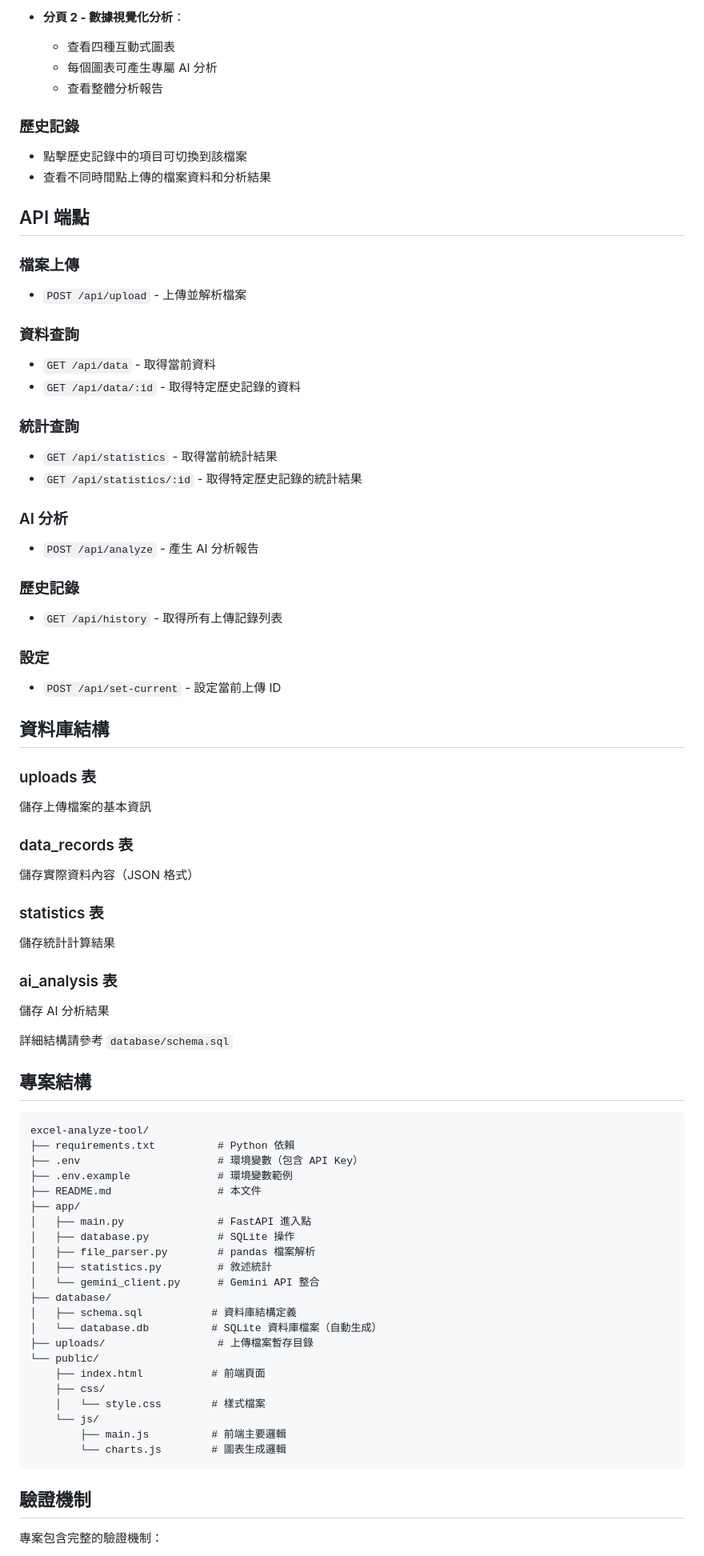
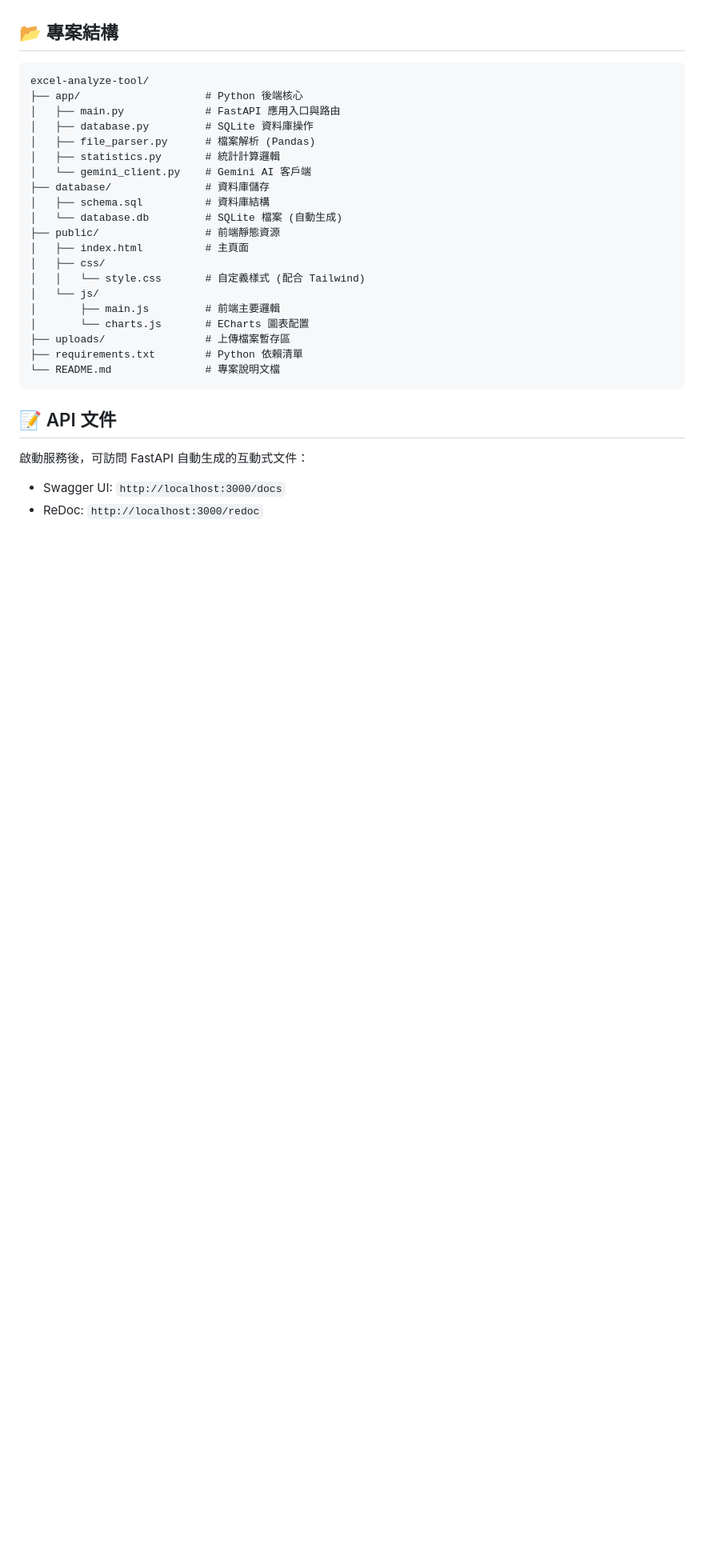
Before and after one commit to Michael-Yan-wun/excel-analyze-tool, a Markdown page: README.md, the part around the change printed below. Shown: that part at 80% size. Rendered like a GitHub page; blank space fills up the shorter version.

````diff
--- a/README.md
+++ b/README.md
@@ -83,79 +85,31 @@ uvicorn app.main:app --reload
-- **分頁 2 - 數據視覺化分析**：
-  - 查看四種互動式圖表
-  - 每個圖表可產生專屬 AI 分析
-  - 查看整體分析報告
-
-### 歷史記錄
-
-- 點擊歷史記錄中的項目可切換到該檔案
-- 查看不同時間點上傳的檔案資料和分析結果
-
-## API 端點
-
-### 檔案上傳
-- `POST /api/upload` - 上傳並解析檔案
-
-### 資料查詢
-- `GET /api/data` - 取得當前資料
-- `GET /api/data/:id` - 取得特定歷史記錄的資料
-
-### 統計查詢
-- `GET /api/statistics` - 取得當前統計結果
-- `GET /api/statistics/:id` - 取得特定歷史記錄的統計結果
-
-### AI 分析
-- `POST /api/analyze` - 產生 AI 分析報告
-
-### 歷史記錄
-- `GET /api/history` - 取得所有上傳記錄列表
-
-### 設定
-- `POST /api/set-current` - 設定當前上傳 ID
-
-## 資料庫結構
-
-### uploads 表
-儲存上傳檔案的基本資訊
-
-### data_records 表
-儲存實際資料內容（JSON 格式）
-
-### statistics 表
-儲存統計計算結果
-
-### ai_analysis 表
-儲存 AI 分析結果
-
-詳細結構請參考 `database/schema.sql`
-
-## 專案結構
+## 📂 專案結構
 
 ```
 excel-analyze-tool/
-├── requirements.txt          # Python 依賴
-├── .env                      # 環境變數（包含 API Key）
-├── .env.example              # 環境變數範例
-├── README.md                 # 本文件
-├── app/
-│   ├── main.py               # FastAPI 進入點
-│   ├── database.py           # SQLite 操作
-│   ├── file_parser.py        # pandas 檔案解析
-│   ├── statistics.py         # 敘述統計
-│   └── gemini_client.py      # Gemini API 整合
-├── database/
-│   ├── schema.sql           # 資料庫結構定義
-│   └── database.db          # SQLite 資料庫檔案（自動生成）
-├── uploads/                  # 上傳檔案暫存目錄
-└── public/
-    ├── index.html           # 前端頁面
-    ├── css/
-    │   └── style.css        # 樣式檔案
-    └── js/
-        ├── main.js          # 前端主要邏輯
-        └── charts.js        # 圖表生成邏輯
+├── app/                    # Python 後端核心
+│   ├── main.py             # FastAPI 應用入口與路由
+│   ├── database.py         # SQLite 資料庫操作
+│   ├── file_parser.py      # 檔案解析 (Pandas)
+│   ├── statistics.py       # 統計計算邏輯
+│   └── gemini_client.py    # Gemini AI 客戶端
+├── database/               # 資料庫儲存
+│   ├── schema.sql          # 資料庫結構
+│   └── database.db         # SQLite 檔案 (自動生成)
+├── public/                 # 前端靜態資源
+│   ├── index.html          # 主頁面
+│   ├── css/
+│   │   └── style.css       # 自定義樣式 (配合 Tailwind)
+│   └── js/
+│       ├── main.js         # 前端主要邏輯
+│       └── charts.js       # ECharts 圖表配置
+├── uploads/                # 上傳檔案暫存區
+├── requirements.txt        # Python 依賴清單
+└── README.md               # 專案說明文檔
 ```
 
-## 驗證機制
+## 📝 API 文件
 
-專案包含完整的驗證機制：
+啟動服務後，可訪問 FastAPI 自動生成的互動式文件：
+- Swagger UI: `http://localhost:3000/docs`
+- ReDoc: `http://localhost:3000/redoc`
 
````
Also changed, not shown: other parts of README.md (+59 -82 lines).
